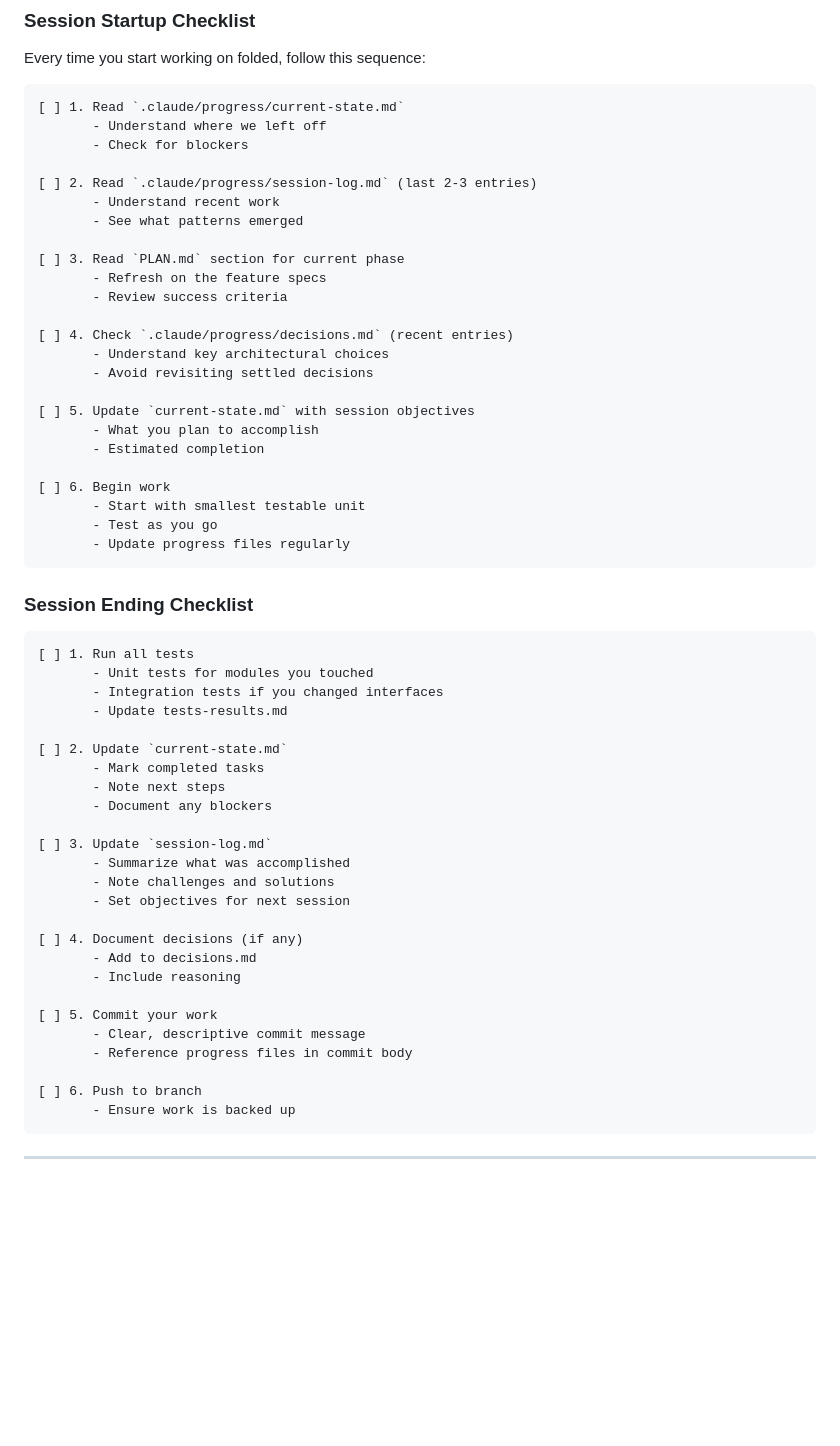
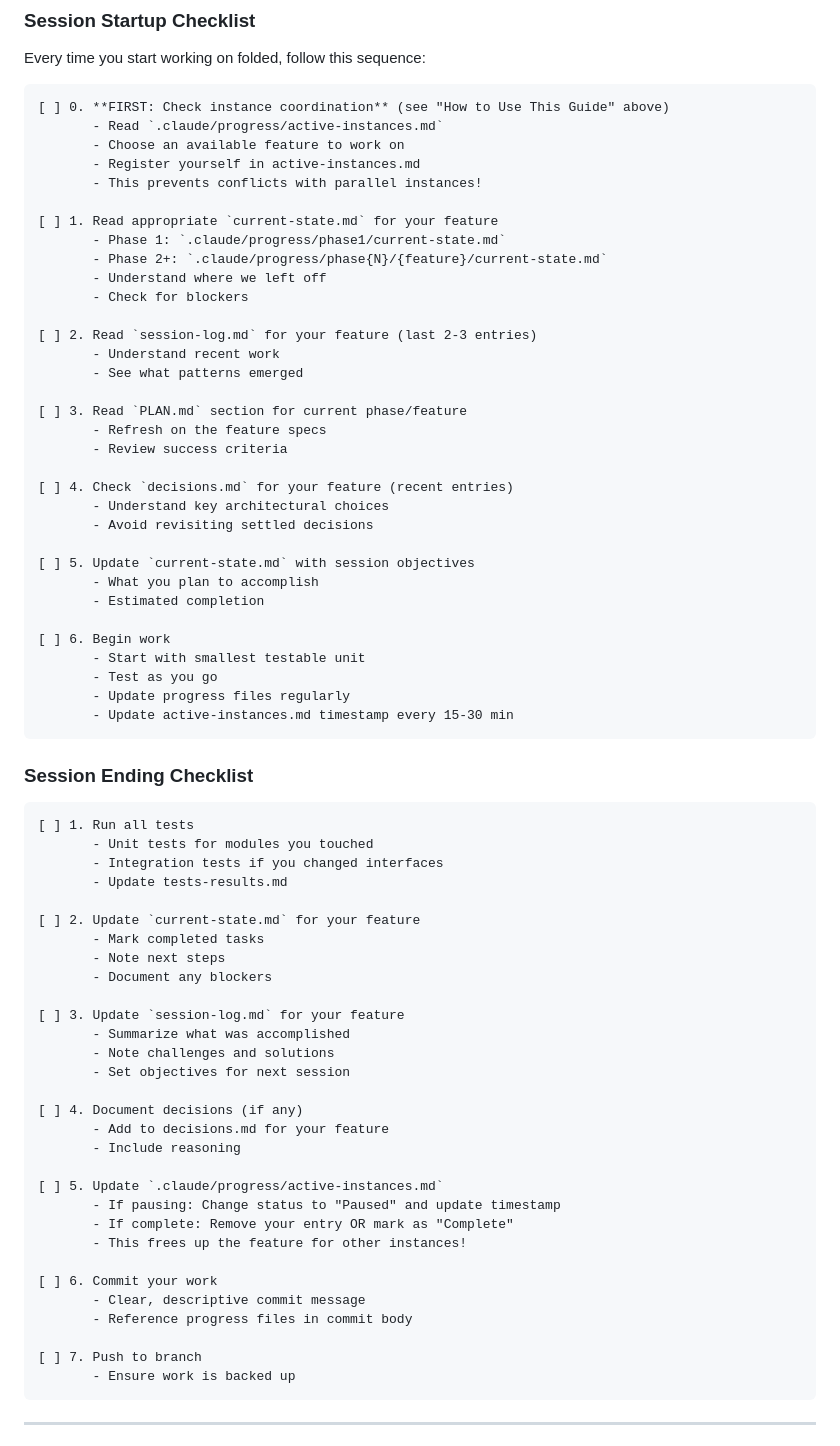
Before and after one commit to jasperdj/quick-notes, a Markdown page: CLAUDE.MD, the part around one of its changes. GitHub-like rendering; blank space fills up the shorter version.

````diff
--- a/CLAUDE.MD
+++ b/CLAUDE.MD
@@ -261,19 +339,27 @@ Continue with [specific task]
 Every time you start working on folded, follow this sequence:
 
 ```markdown
-[ ] 1. Read `.claude/progress/current-state.md`
+[ ] 0. **FIRST: Check instance coordination** (see "How to Use This Guide" above)
+       - Read `.claude/progress/active-instances.md`
+       - Choose an available feature to work on
+       - Register yourself in active-instances.md
+       - This prevents conflicts with parallel instances!
+
+[ ] 1. Read appropriate `current-state.md` for your feature
+       - Phase 1: `.claude/progress/phase1/current-state.md`
+       - Phase 2+: `.claude/progress/phase{N}/{feature}/current-state.md`
        - Understand where we left off
        - Check for blockers
 
-[ ] 2. Read `.claude/progress/session-log.md` (last 2-3 entries)
+[ ] 2. Read `session-log.md` for your feature (last 2-3 entries)
        - Understand recent work
        - See what patterns emerged
 
-[ ] 3. Read `PLAN.md` section for current phase
+[ ] 3. Read `PLAN.md` section for current phase/feature
        - Refresh on the feature specs
        - Review success criteria
 
-[ ] 4. Check `.claude/progress/decisions.md` (recent entries)
+[ ] 4. Check `decisions.md` for your feature (recent entries)
        - Understand key architectural choices
        - Avoid revisiting settled decisions
 
@@ -285,6 +371,7 @@ Every time you start working on folded, follow this sequence:
        - Start with smallest testable unit
        - Test as you go
        - Update progress files regularly
+       - Update active-instances.md timestamp every 15-30 min
 ```
 
 ### Session Ending Checklist
@@ -295,25 +382,30 @@ Every time you start working on folded, follow this sequence:
        - Integration tests if you changed interfaces
        - Update tests-results.md
 
-[ ] 2. Update `current-state.md`
+[ ] 2. Update `current-state.md` for your feature
        - Mark completed tasks
        - Note next steps
        - Document any blockers
 
-[ ] 3. Update `session-log.md`
+[ ] 3. Update `session-log.md` for your feature
        - Summarize what was accomplished
        - Note challenges and solutions
        - Set objectives for next session
 
 [ ] 4. Document decisions (if any)
-       - Add to decisions.md
+       - Add to decisions.md for your feature
        - Include reasoning
 
-[ ] 5. Commit your work
+[ ] 5. Update `.claude/progress/active-instances.md`
+       - If pausing: Change status to "Paused" and update timestamp
+       - If complete: Remove your entry OR mark as "Complete"
+       - This frees up the feature for other instances!
+
+[ ] 6. Commit your work
        - Clear, descriptive commit message
        - Reference progress files in commit body
 
-[ ] 6. Push to branch
+[ ] 7. Push to branch
        - Ensure work is backed up
 ```
 
````
Also changed, not shown: other parts of CLAUDE.MD (+78 -0 lines), .claude/progress/active-instances.md (added, +43 -0 lines).
